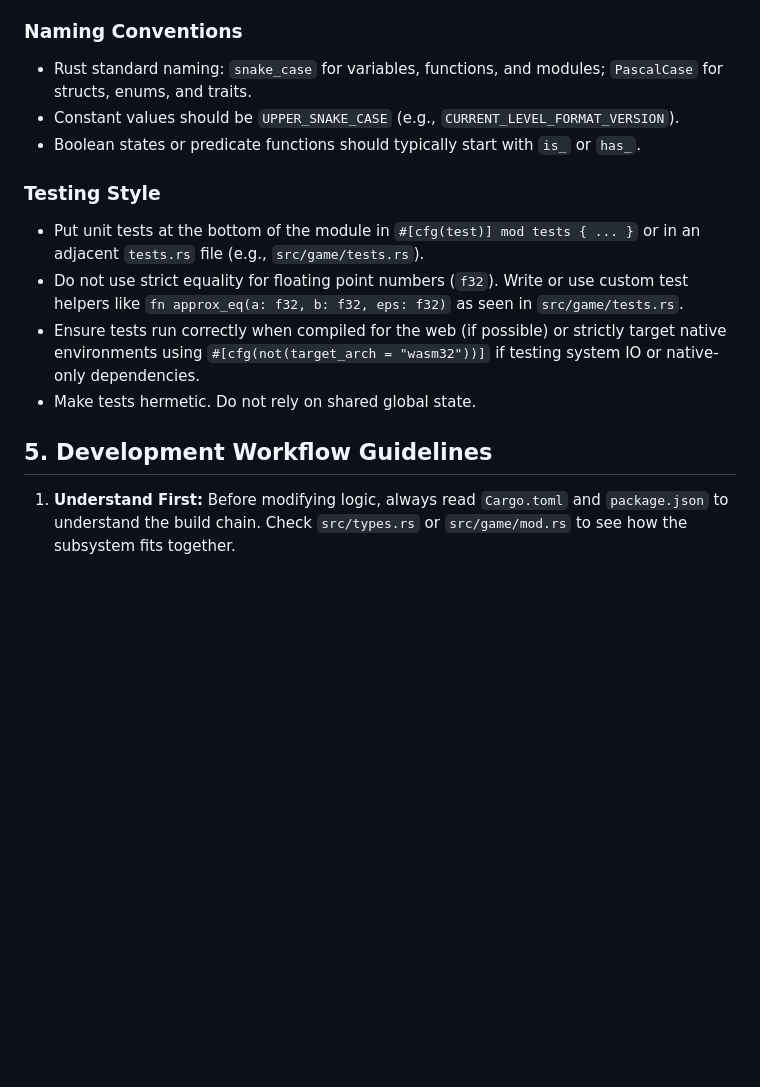
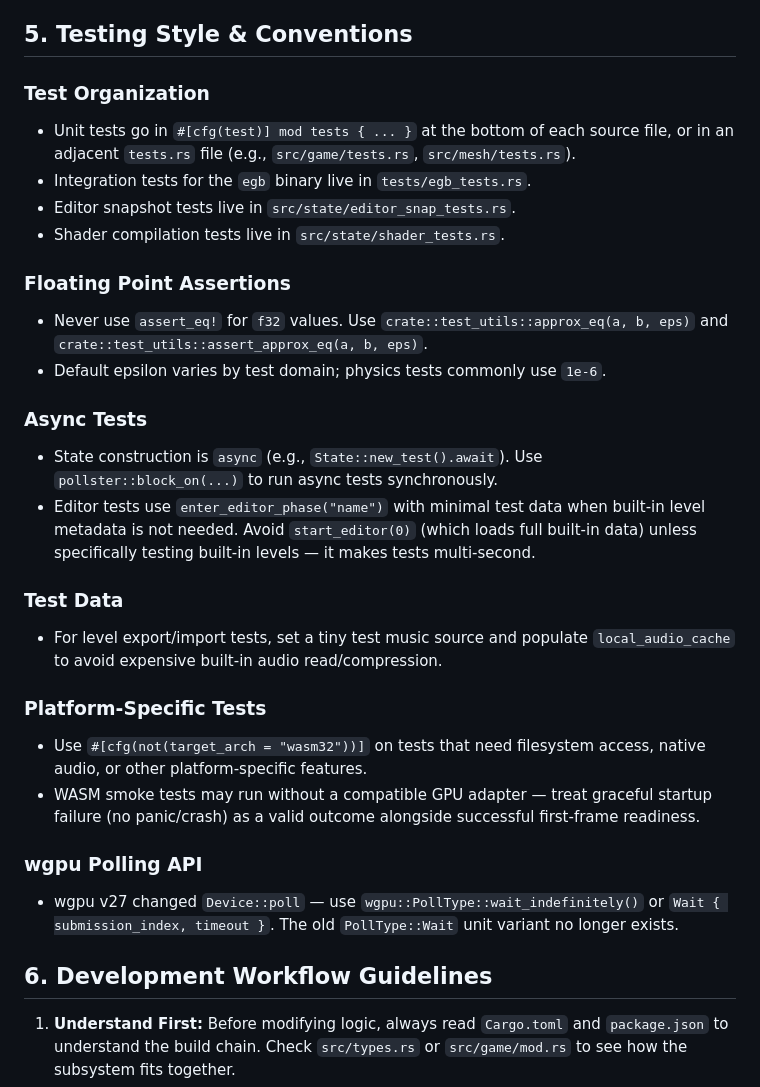
Before and after one commit to egakareta/egakareta, a Markdown page: AGENTS.md, the part around one of its changes. GitHub-like rendering; blank space fills up the shorter version.

```diff
--- a/AGENTS.md
+++ b/AGENTS.md
@@ -86,20 +109,39 @@ Understanding the project structure is crucial for idiomatic changes:
 - For serialization, heavily utilize `serde`. Define defaults and skipping logic cleanly as standalone functions (refer to `src/types.rs` for examples like `fn default_spawn_position() -> [f32; 3]`).
 - Use arrays like `[f32; 3]` for positions/colors when serializing to JSON, rather than glam types directly.
 
-### Naming Conventions
+## 5. Testing Style & Conventions
 
-- Rust standard naming: `snake_case` for variables, functions, and modules; `PascalCase` for structs, enums, and traits.
-- Constant values should be `UPPER_SNAKE_CASE` (e.g., `CURRENT_LEVEL_FORMAT_VERSION`).
-- Boolean states or predicate functions should typically start with `is_` or `has_`.
+### Test Organization
 
-### Testing Style
+- Unit tests go in `#[cfg(test)] mod tests { ... }` at the bottom of each source file, or in an adjacent `tests.rs` file (e.g., `src/game/tests.rs`, `src/mesh/tests.rs`).
+- Integration tests for the `egb` binary live in `tests/egb_tests.rs`.
+- Editor snapshot tests live in `src/state/editor_snap_tests.rs`.
+- Shader compilation tests live in `src/state/shader_tests.rs`.
 
-- Put unit tests at the bottom of the module in `#[cfg(test)] mod tests { ... }` or in an adjacent `tests.rs` file (e.g., `src/game/tests.rs`).
-- Do not use strict equality for floating point numbers (`f32`). Write or use custom test helpers like `fn approx_eq(a: f32, b: f32, eps: f32)` as seen in `src/game/tests.rs`.
-- Ensure tests run correctly when compiled for the web (if possible) or strictly target native environments using `#[cfg(not(target_arch = "wasm32"))]` if testing system IO or native-only dependencies.
-- Make tests hermetic. Do not rely on shared global state.
+### Floating Point Assertions
 
-## 5. Development Workflow Guidelines
+- Never use `assert_eq!` for `f32` values. Use `crate::test_utils::approx_eq(a, b, eps)` and `crate::test_utils::assert_approx_eq(a, b, eps)`.
+- Default epsilon varies by test domain; physics tests commonly use `1e-6`.
+
+### Async Tests
+
+- State construction is `async` (e.g., `State::new_test().await`). Use `pollster::block_on(...)` to run async tests synchronously.
+- Editor tests use `enter_editor_phase("name")` with minimal test data when built-in level metadata is not needed. Avoid `start_editor(0)` (which loads full built-in data) unless specifically testing built-in levels — it makes tests multi-second.
+
+### Test Data
+
+- For level export/import tests, set a tiny test music source and populate `local_audio_cache` to avoid expensive built-in audio read/compression.
+
+### Platform-Specific Tests
+
+- Use `#[cfg(not(target_arch = "wasm32"))]` on tests that need filesystem access, native audio, or other platform-specific features.
+- WASM smoke tests may run without a compatible GPU adapter — treat graceful startup failure (no panic/crash) as a valid outcome alongside successful first-frame readiness.
+
+### wgpu Polling API
+
+- wgpu v27 changed `Device::poll` — use `wgpu::PollType::wait_indefinitely()` or `Wait { submission_index, timeout }`. The old `PollType::Wait` unit variant no longer exists.
+
+## 6. Development Workflow Guidelines
 
 1. **Understand First:** Before modifying logic, always read `Cargo.toml` and `package.json` to understand the build chain. Check `src/types.rs` or `src/game/mod.rs` to see how the subsystem fits together.
 2. **Self-Verification:** Before finalizing a task, ensure the code builds (`bun run build`) and passes all strict lints (`bun run lint`). Unverified code will fail the CI.
```
Also changed, not shown: other parts of AGENTS.md (+60 -37 lines).
